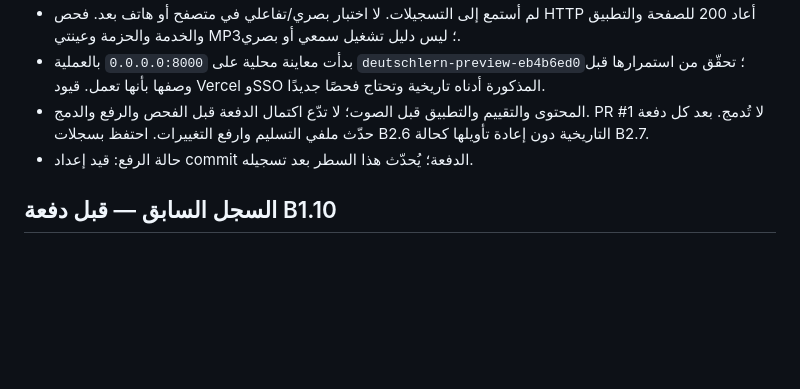
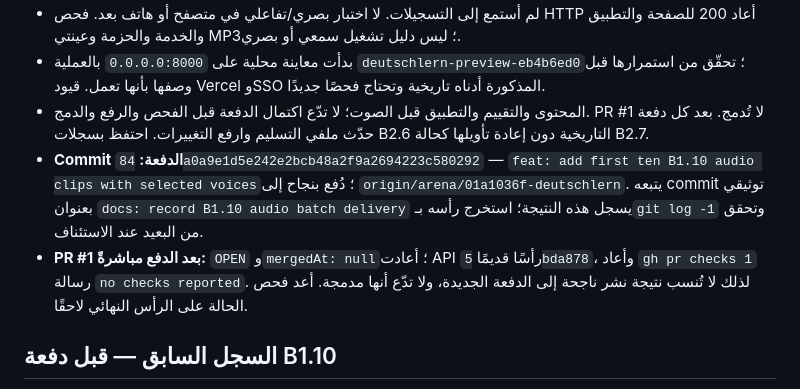
Before and after one commit to naderba69/deutschlern, a Markdown page: PROFESSIONAL_CONTINUATION_PROMPT_AR.md, the part around the change. Rendered like a GitHub page; blank space fills up the shorter version.

Commit message:
docs: record B1.10 audio batch delivery
Co-authored-by: arena-agent <297053741+arena-agent@users.noreply.github.com>

```diff
--- a/PROFESSIONAL_CONTINUATION_PROMPT_AR.md
+++ b/PROFESSIONAL_CONTINUATION_PROMPT_AR.md
@@ -22,7 +22,8 @@
 - لم أستمع إلى التسجيلات. لا اختبار بصري/تفاعلي في متصفح أو هاتف بعد. فحص HTTP أعاد 200 للصفحة والتطبيق والخدمة والحزمة وعينتي MP3؛ ليس دليل تشغيل سمعي أو بصري.
 - بدأت معاينة محلية على `0.0.0.0:8000` بالعملية `deutschlern-preview-eb4b6ed0`؛ تحقّق من استمرارها قبل وصفها بأنها تعمل. قيود Vercel وSSO المذكورة أدناه تاريخية وتحتاج فحصًا جديدًا.
 - المحتوى والتقييم والتطبيق قبل الصوت؛ لا تدّع اكتمال الدفعة قبل الفحص والرفع والدمج. PR #1 لا تُدمج. بعد كل دفعة حدّث ملفي التسليم وارفع التغييرات. احتفظ بسجلات B2.6 التاريخية دون إعادة تأويلها كحالة B2.7.
-- حالة الرفع: قيد إعداد commit الدفعة؛ يُحدّث هذا السطر بعد تسجيله.
+- **Commit الدفعة:** `84a0a9e1d5e242e2bcb48a2f9a2694223c580292` — `feat: add first ten B1.10 audio clips with selected voices`؛ دُفع بنجاح إلى `origin/arena/01a1036f-deutschlern`. يتبعه commit توثيقي بعنوان `docs: record B1.10 audio batch delivery` يسجل هذه النتيجة؛ استخرج رأسه بـ`git log -1` وتحقق من البعيد عند الاستئناف.
+- **PR #1 بعد الدفع مباشرةً:** `OPEN` و`mergedAt: null`؛ أعادت API رأسًا قديمًا `5bda878`، وأعاد `gh pr checks 1` رسالة `no checks reported`. لذلك لا تُنسب نتيجة نشر ناجحة إلى الدفعة الجديدة، ولا تدّع أنها مدمجة. أعد فحص الحالة على الرأس النهائي لاحقًا.
 
 ## السجل السابق — قبل دفعة B1.10
 
```
Also changed, not shown: data/production-handoff.md (+2 -1 lines).
